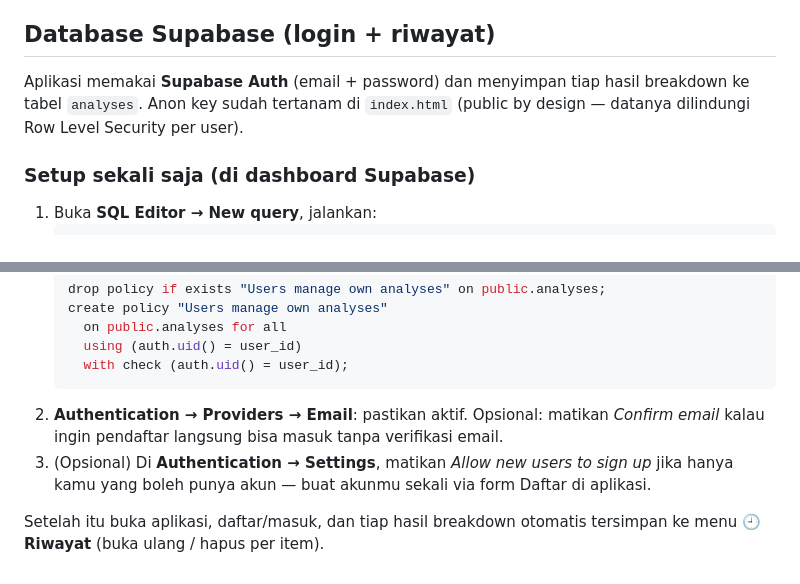
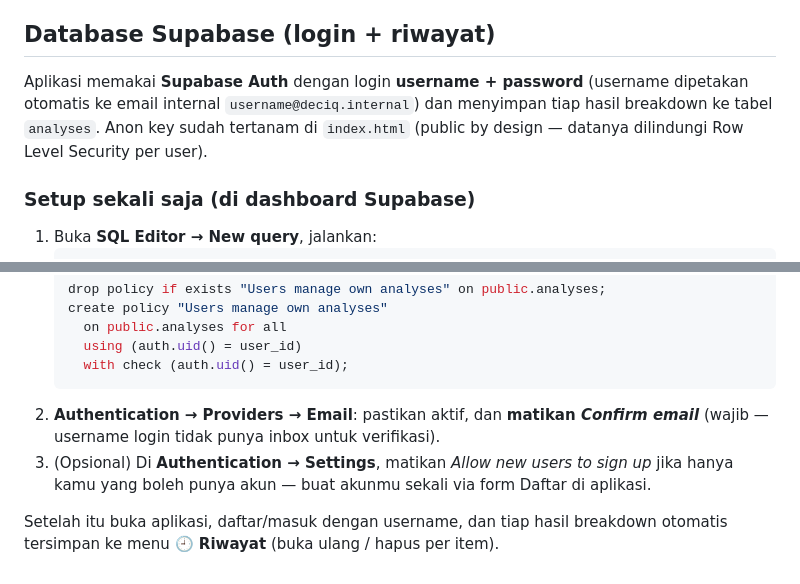
Before and after one commit to passionaku/deciq, a Markdown page: README.md, 2 parts joined by grey strips. GitHub-like rendering.

Commit message:
Docs: username login, confirm email must be off

````diff
--- a/README.md
+++ b/README.md
@@ -79,9 +79,11 @@ deciq/
 
 ## Database Supabase (login + riwayat)
 
-Aplikasi memakai **Supabase Auth** (email + password) dan menyimpan tiap hasil
-breakdown ke tabel `analyses`. Anon key sudah tertanam di `index.html`
-(public by design — datanya dilindungi Row Level Security per user).
+Aplikasi memakai **Supabase Auth** dengan login **username + password**
+(username dipetakan otomatis ke email internal `username@deciq.internal`)
+dan menyimpan tiap hasil breakdown ke tabel `analyses`. Anon key sudah
+tertanam di `index.html` (public by design — datanya dilindungi Row Level
+Security per user).
 
 ### Setup sekali saja (di dashboard Supabase)
 
@@ -107,10 +109,10 @@ breakdown ke tabel `analyses`. Anon key sudah tertanam di `index.html`
      using (auth.uid() = user_id)
      with check (auth.uid() = user_id);
    ```
-2. **Authentication → Providers → Email**: pastikan aktif. Opsional: matikan
-   *Confirm email* kalau ingin pendaftar langsung bisa masuk tanpa verifikasi email.
+2. **Authentication → Providers → Email**: pastikan aktif, dan **matikan
+   *Confirm email*** (wajib — username login tidak punya inbox untuk verifikasi).
 3. (Opsional) Di **Authentication → Settings**, matikan *Allow new users to sign up*
    jika hanya kamu yang boleh punya akun — buat akunmu sekali via form Daftar di aplikasi.
 
-Setelah itu buka aplikasi, daftar/masuk, dan tiap hasil breakdown otomatis
-tersimpan ke menu **🕘 Riwayat** (buka ulang / hapus per item).
+Setelah itu buka aplikasi, daftar/masuk dengan username, dan tiap hasil
+breakdown otomatis tersimpan ke menu **🕘 Riwayat** (buka ulang / hapus per item).
````
